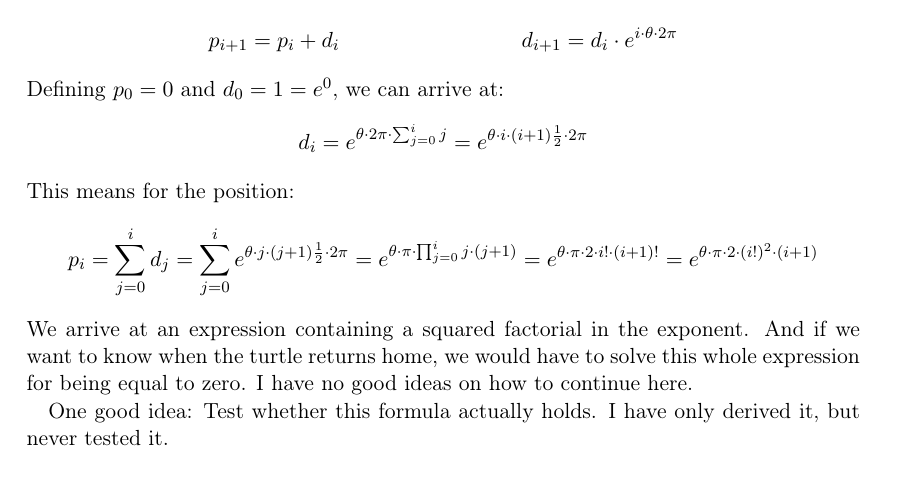
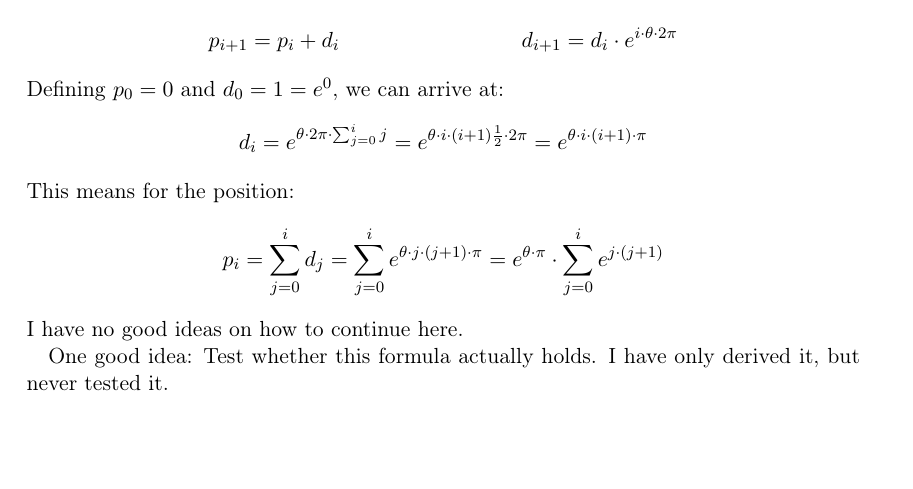
Before and after one commit to psychon/turtlefun, a LaTeX document (math.tex): part of page 3 of 3, cut so that both start at the same text, the shorter picture padded with empty space. Compiled offline with pdfLaTeX.

Commit message:
Whoops. Delete some bullshit.
Signed-off-by: Uli Schlachter <psychon@znc.in>

```diff
--- a/math.tex
+++ b/math.tex
@@ -116,18 +116,15 @@ Defining \(p_0=0\) and \(d_0=1=e^0\), we can arrive at:
 \[
 d_i = e^{\theta\cdot 2\pi\cdot \sum_{j=0}^i j}
 = e^{\theta\cdot i\cdot(i+1)\frac{1}{2}\cdot 2\pi}
+= e^{\theta\cdot i\cdot(i+1)\cdot \pi}
 \]
 This means for the position:
 \[
 p_i = \sum_{j=0}^i d_j
-= \sum_{j=0}^i e^{\theta\cdot j\cdot(j+1)\frac{1}{2}\cdot 2\pi}
-= e^{\theta\cdot \pi\cdot\prod_{j=0}^i j\cdot (j+1) }
-= e^{\theta\cdot \pi\cdot 2\cdot i! \cdot (i+1)! }
-= e^{\theta\cdot \pi\cdot 2\cdot (i!)^2 \cdot (i+1) }
+= \sum_{j=0}^i e^{\theta\cdot j\cdot(j+1)\cdot\pi}
+= e^{\theta\cdot\pi}\cdot \sum_{j=0}^i e^{j\cdot(j+1)}
 \]
-We arrive at an expression containing a squared factorial in the exponent. And if we want to know when the turtle
-returns home, we would have to solve this whole expression for being equal to zero. I have no good ideas on how to
-continue here.
+I have no good ideas on how to continue here.
 
 One good idea: Test whether this formula actually holds. I have only derived it, but never tested it.
 
```
